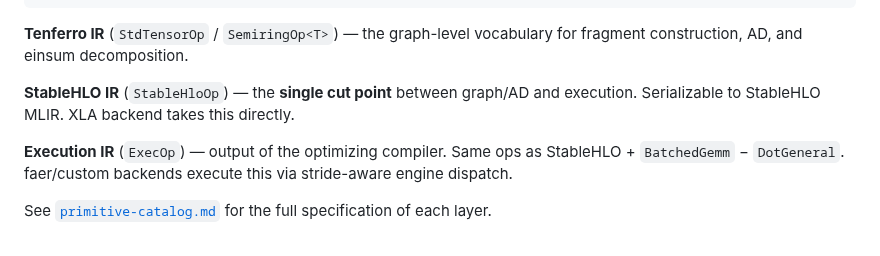
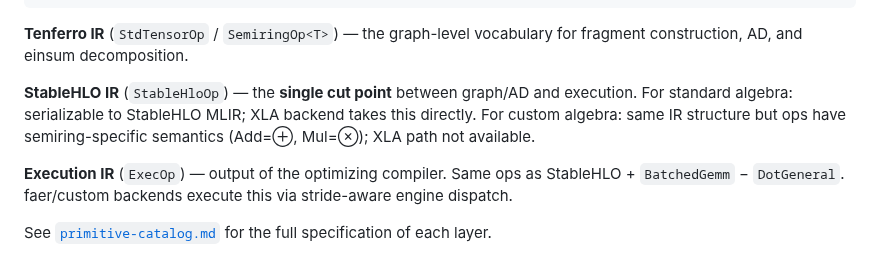
Before and after one commit to tensor4all/tensor4all-meta, a Markdown page: docs/design-v2/README.md, the part around the change. Rendered like a GitHub page.

```diff
--- a/docs/design-v2/README.md
+++ b/docs/design-v2/README.md
@@ -45,7 +45,9 @@ The v2 design is organized around three intermediate representations:
 for fragment construction, AD, and einsum decomposition.
 
 **StableHLO IR** (`StableHloOp`) — the **single cut point** between graph/AD
-and execution. Serializable to StableHLO MLIR. XLA backend takes this directly.
+and execution. For standard algebra: serializable to StableHLO MLIR; XLA
+backend takes this directly. For custom algebra: same IR structure but ops
+have semiring-specific semantics (Add=⊕, Mul=⊗); XLA path not available.
 
 **Execution IR** (`ExecOp`) — output of the optimizing compiler. Same ops as
 StableHLO + `BatchedGemm` − `DotGeneral`. faer/custom backends execute this
```
Also changed, not shown: docs/design-v2/primitive-catalog.md (+14 -7 lines).
